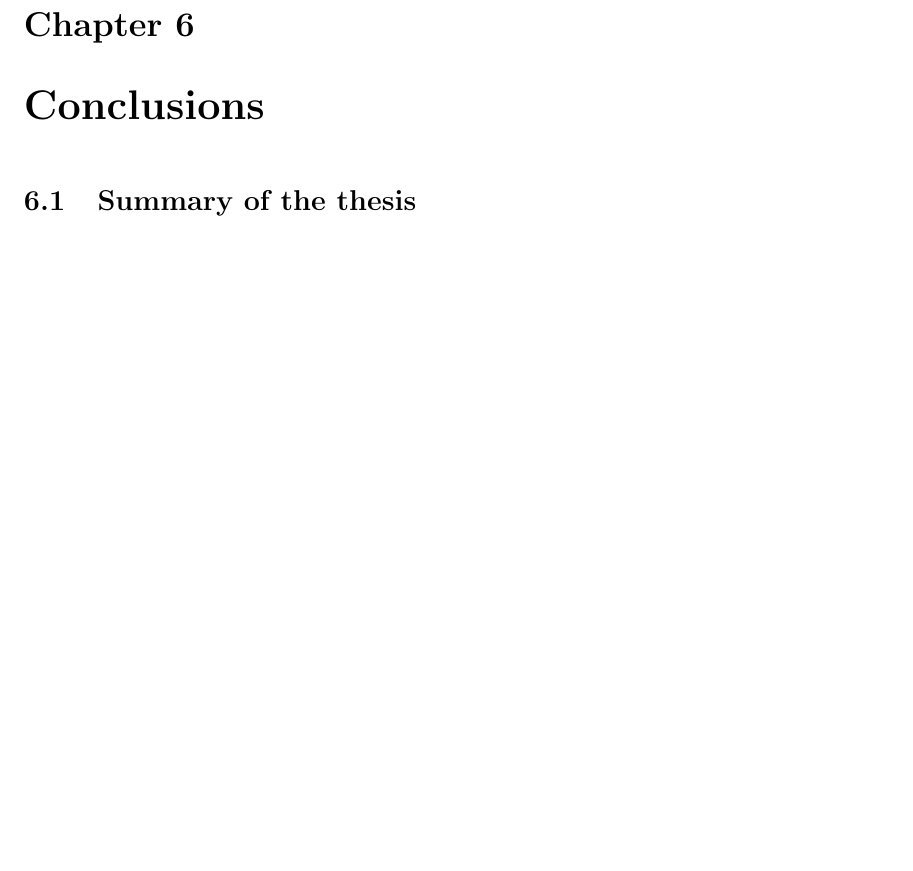
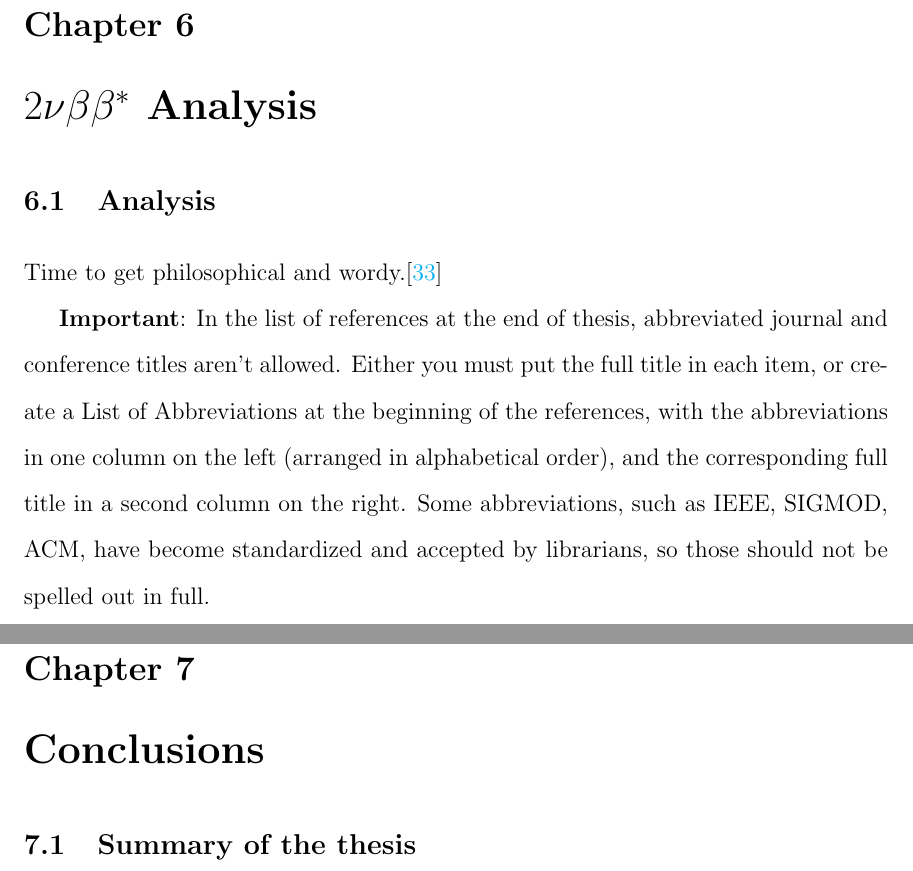
Before and after one commit to hsong7273/PHD_Thesis, a LaTeX thesis (thesis.tex, which reads 6_Chapter_Analysis/chapter_analysis.tex, 6_Chapter_Conclusions/chapter_conclusions.tex, 7_Chapter_Conclusions/chapter_conclusions.tex): part of page 124 of 133 before the commit and two parts of pages 124 and 125 of 134 after it, the two joined at a grey line, cut so that both start at the same text, the shorter picture padded with empty space. Compiled offline with pdfLaTeX.

Commit message:
started analysis chapter

```diff
--- /dev/null
+++ b/6_Chapter_Analysis/chapter_analysis.tex
@@ -0,0 +1,11 @@
+\chapter{$2\nu\beta\beta^*$ Analysis}
+\label{chapter:Analysis}
+\thispagestyle{myheadings}
+
+\graphicspath{{7_Chapter_Analysis/Figures/}}
+
+\section{Analysis}
+
+Time to get philosophical and wordy.\cite{takeuchi_phd}
+
+{\bf Important}: In the list of references at the end of thesis, abbreviated journal and conference titles aren't allowed. Either you must put the full title in each item, or create a List of Abbreviations at the beginning of the references, with the abbreviations in one column on the left (arranged in alphabetical order), and the corresponding full title in a second column on the right.  Some abbreviations, such as IEEE, SIGMOD, ACM, have become standardized and accepted by librarians, so those should not be spelled out in full.
--- a/6_Chapter_Conclusions/chapter_conclusions.tex
+++ /dev/null
@@ -1,14 +0,0 @@
-\chapter{Conclusions}
-\label{chapter:Conclusions}
-\thispagestyle{myheadings}
-
-% set this to the location of the figures for this chapter. it may
-% also want to be ../Figures/2_Body/ or something. make sure that
-% it has a trailing directory separator (i.e., '/')!
-\graphicspath{{6_Chapter_Conclusion/Figures/}}
-
-\section{Summary of the thesis}
-
-Time to get philosophical and wordy.
-
-{\bf Important}: In the list of references at the end of thesis, abbreviated journal and conference titles aren't allowed. Either you must put the full title in each item, or create a List of Abbreviations at the beginning of the references, with the abbreviations in one column on the left (arranged in alphabetical order), and the corresponding full title in a second column on the right.  Some abbreviations, such as IEEE, SIGMOD, ACM, have become standardized and accepted by librarians, so those should not be spelled out in full.
--- /dev/null
+++ b/7_Chapter_Conclusions/chapter_conclusions.tex
@@ -0,0 +1,14 @@
+\chapter{Conclusions}
+\label{chapter:Conclusions}
+\thispagestyle{myheadings}
+
+% set this to the location of the figures for this chapter. it may
+% also want to be ../Figures/2_Body/ or something. make sure that
+% it has a trailing directory separator (i.e., '/')!
+\graphicspath{{7_Chapter_Conclusion/Figures/}}
+
+\section{Summary of the thesis}
+
+Time to get philosophical and wordy.
+
+{\bf Important}: In the list of references at the end of thesis, abbreviated journal and conference titles aren't allowed. Either you must put the full title in each item, or create a List of Abbreviations at the beginning of the references, with the abbreviations in one column on the left (arranged in alphabetical order), and the corresponding full title in a second column on the right.  Some abbreviations, such as IEEE, SIGMOD, ACM, have become standardized and accepted by librarians, so those should not be spelled out in full.
```
Also changed, not shown: thesis.tex (+3 -1 lines), working_chapter.tex (+2 -1 lines).
